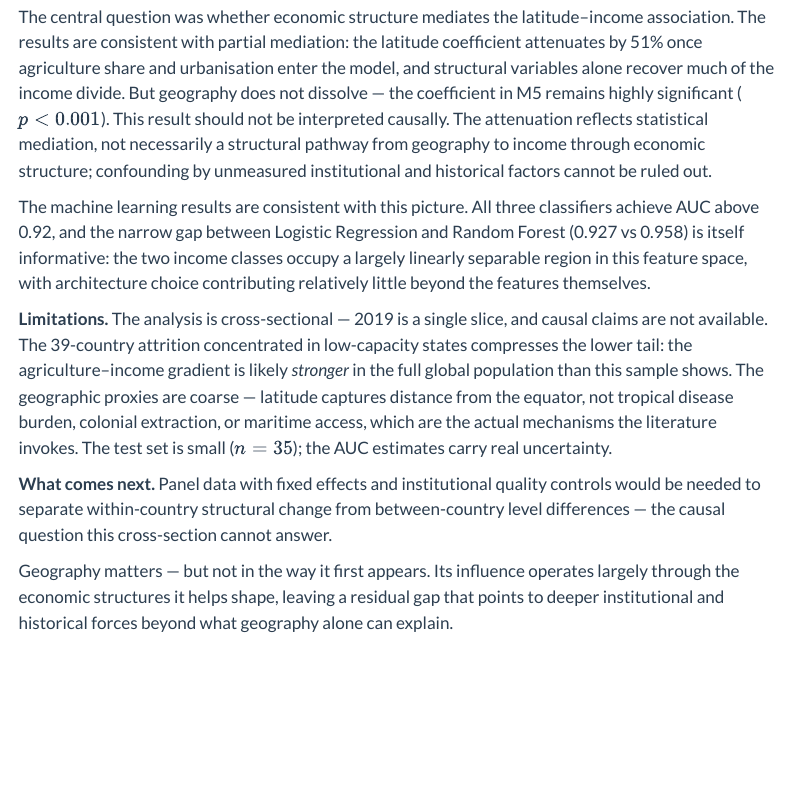
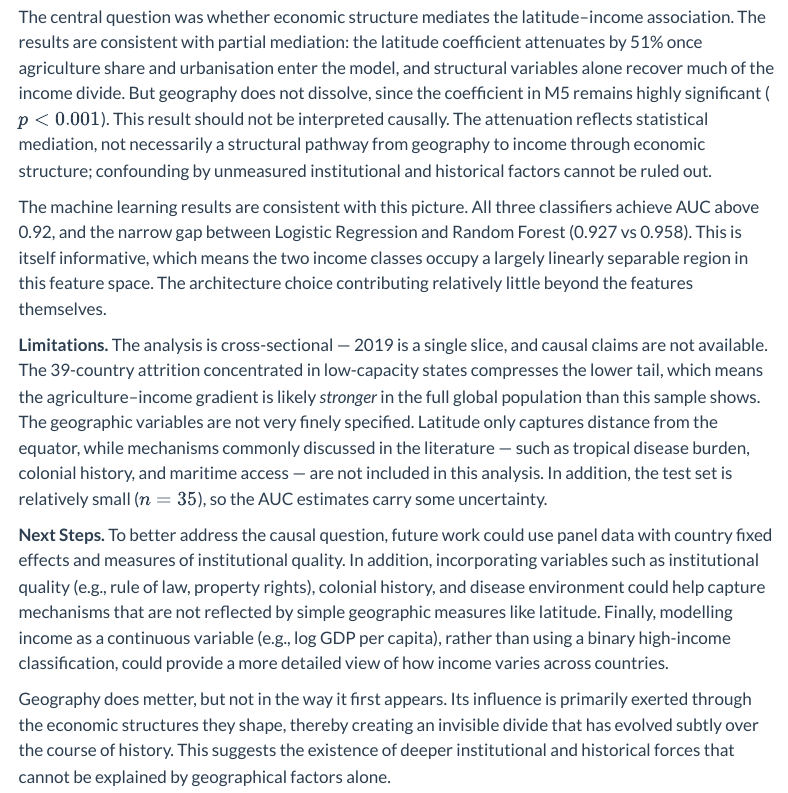
Before and after one commit to UTSGJohnsonSong/JSC370-finalproject, a Quarto document (final_report.qmd): the page in a window 1100 px wide, from 3620 px down. Rendered offline with R 4.5, knitr and Pandoc in place of Quarto, with nearby package versions; some code elsewhere in the file could not run offline; menus at the side of the page are left out.

Commit message:
update report

```diff
--- a/final_report.qmd
+++ b/final_report.qmd
@@ -457,12 +457,12 @@ All three ROC curves lie close to the upper-left corner and well above the rando
 
 ## Conclusions and Summary
 
-The central question was whether economic structure mediates the latitude–income association. The results are consistent with partial mediation: the latitude coefficient attenuates by 51% once agriculture share and urbanisation enter the model, and structural variables alone recover much of the income divide. But geography does not dissolve — the coefficient in M5 remains highly significant ($p < 0.001$). This result should not be interpreted causally. The attenuation reflects statistical mediation, not necessarily a structural pathway from geography to income through economic structure; confounding by unmeasured institutional and historical factors cannot be ruled out.
+The central question was whether economic structure mediates the latitude–income association. The results are consistent with partial mediation: the latitude coefficient attenuates by 51% once agriculture share and urbanisation enter the model, and structural variables alone recover much of the income divide. But geography does not dissolve, since the coefficient in M5 remains highly significant ($p < 0.001$). This result should not be interpreted causally. The attenuation reflects statistical mediation, not necessarily a structural pathway from geography to income through economic structure; confounding by unmeasured institutional and historical factors cannot be ruled out.
 
-The machine learning results are consistent with this picture. All three classifiers achieve AUC above 0.92, and the narrow gap between Logistic Regression and Random Forest (0.927 vs 0.958) is itself informative: the two income classes occupy a largely linearly separable region in this feature space, with architecture choice contributing relatively little beyond the features themselves.
+The machine learning results are consistent with this picture. All three classifiers achieve AUC above 0.92, and the narrow gap between Logistic Regression and Random Forest (0.927 vs 0.958). This is itself informative, which means the two income classes occupy a largely linearly separable region in this feature space. The architecture choice contributing relatively little beyond the features themselves.
 
-**Limitations.** The analysis is cross-sectional — 2019 is a single slice, and causal claims are not available. The 39-country attrition concentrated in low-capacity states compresses the lower tail: the agriculture–income gradient is likely *stronger* in the full global population than this sample shows. The geographic proxies are coarse — latitude captures distance from the equator, not tropical disease burden, colonial extraction, or maritime access, which are the actual mechanisms the literature invokes. The test set is small ($n = 35$); the AUC estimates carry real uncertainty.
+**Limitations.** The analysis is cross-sectional — 2019 is a single slice, and causal claims are not available. The 39-country attrition concentrated in low-capacity states compresses the lower tail, which means the agriculture–income gradient is likely *stronger* in the full global population than this sample shows. The geographic variables are not very finely specified. Latitude only captures distance from the equator, while mechanisms commonly discussed in the literature — such as tropical disease burden, colonial history, and maritime access — are not included in this analysis. In addition, the test set is relatively small ($n = 35$), so the AUC estimates carry some uncertainty.
 
-**What comes next.** Panel data with fixed effects and institutional quality controls would be needed to separate within-country structural change from between-country level differences — the causal question this cross-section cannot answer.
+**Next Steps.** To better address the causal question, future work could use panel data with country fixed effects and measures of institutional quality. In addition, incorporating variables such as institutional quality (e.g., rule of law, property rights), colonial history, and disease environment could help capture mechanisms that are not reflected by simple geographic measures like latitude. Finally, modelling income as a continuous variable (e.g., log GDP per capita), rather than using a binary high-income classification, could provide a more detailed view of how income varies across countries.
 
-Geography matters — but not in the way it first appears. Its influence operates largely through the economic structures it helps shape, leaving a residual gap that points to deeper institutional and historical forces beyond what geography alone can explain.
+Geography does metter, but not in the way it first appears. Its influence is primarily exerted through the economic structures they shape, thereby creating an invisible divide that has evolved subtly over the course of history. This suggests the existence of deeper institutional and historical forces that cannot be explained by geographical factors alone.
```
Also changed, not shown: 2 other files.
